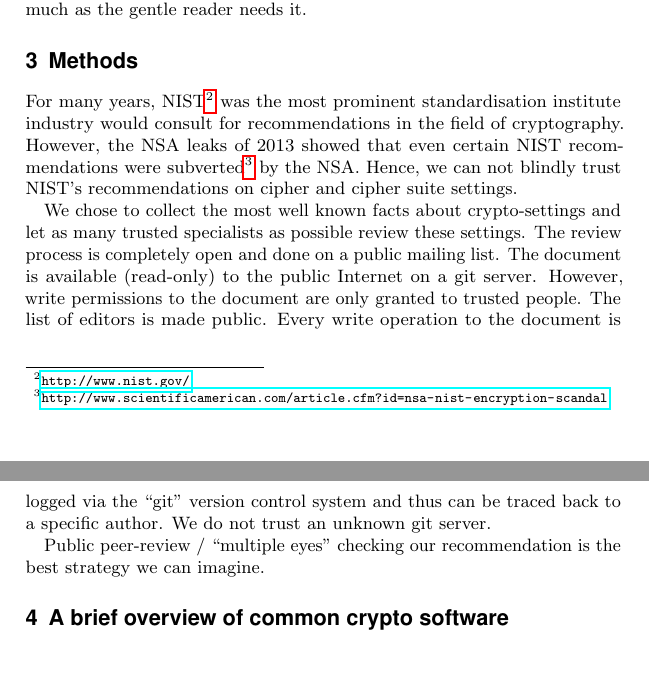
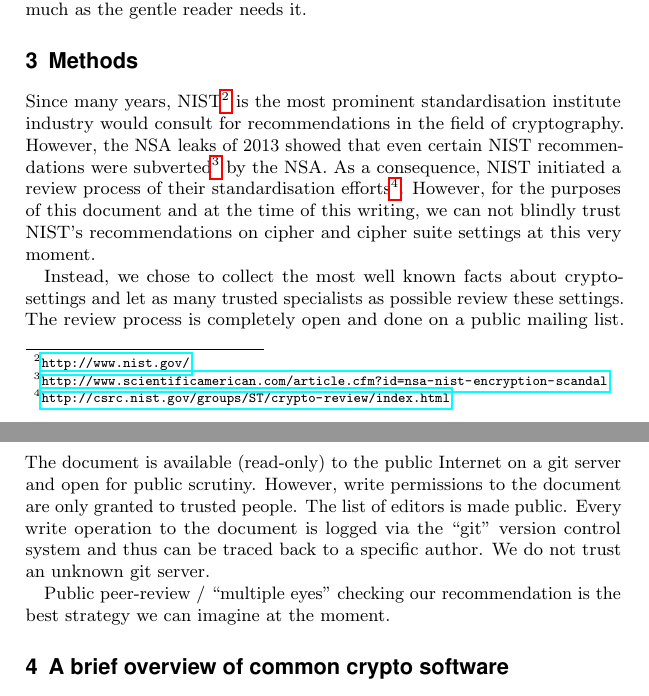
Before and after one commit to BetterCrypto/Applied-Crypto-Hardening, a LaTeX document (src/applied-crypto-hardening.tex, which reads src/methods.tex): two parts of pages 2 and 3 of 7 before the commit and two parts of pages 2 and 3 of 8 after it, joined at a grey line, cut so that both start at the same text, the shorter picture padded with empty space. Compiled offline with pdfLaTeX.

Commit message:
methods.tex: mention NIST's review process

```diff
--- a/src/methods.tex
+++ b/src/methods.tex
@@ -1,21 +1,26 @@
 \section{Methods}
 
-For many years, NIST\footnote{\url{http://www.nist.gov/}} was the most prominent
-standardisation institute industry would consult for recommendations in the
-field of cryptography. However, the NSA leaks of 2013 showed that even certain
-NIST recommendations were
+Since many years, NIST\footnote{\url{http://www.nist.gov/}} is the most
+prominent standardisation institute industry would consult for recommendations
+in the field of cryptography. However, the NSA leaks of 2013 showed that even
+certain NIST recommendations were
 subverted\footnote{\url{http://www.scientificamerican.com/article.cfm?id=nsa-nist-encryption-scandal}}
-by the NSA.  Hence, we can not blindly trust NIST's recommendations on cipher
-and cipher suite settings.
+by the NSA.  As a consequence, NIST initiated a review process of their
+standardisation
+efforts\footnote{\url{http://csrc.nist.gov/groups/ST/crypto-review/index.html}}.
+However, for the purposes of this document and at the time of this writing, we
+can not blindly trust NIST's recommendations on cipher and cipher suite
+settings at this very moment.
 
-We chose to collect the most well known facts about crypto-settings and let as
-many trusted specialists as possible review these settings.  The review process
-is completely open and done on a public mailing list. The document is available
-(read-only) to the public Internet on a git server. However, write permissions
-to the document are only granted to trusted people. The list of editors is made public.
-Every write operation to the document is logged via the ``git'' version
-control system and thus can be traced back to a specific author.  We do not
-trust an unknown git server.
+Instead, we chose to collect the most well known facts about crypto-settings
+and let as many trusted specialists as possible review these settings.  The
+review process is completely open and done on a public mailing list. The
+document is available (read-only) to the public Internet on a git server and
+open for public scrutiny. However, write permissions to the document are only
+granted to trusted people. The list of editors is made public.  Every write
+operation to the document is logged via the ``git'' version control system and
+thus can be traced back to a specific author.  We do not trust an unknown git
+server.
 
 Public peer-review / ``multiple eyes'' checking our recommendation is the best
-strategy we can imagine.
+strategy we can imagine at the moment.
```
Also changed, not shown: 20131023-Hack.lu Lightning Talk ACH project.pptx.pdf, 1 other file.
